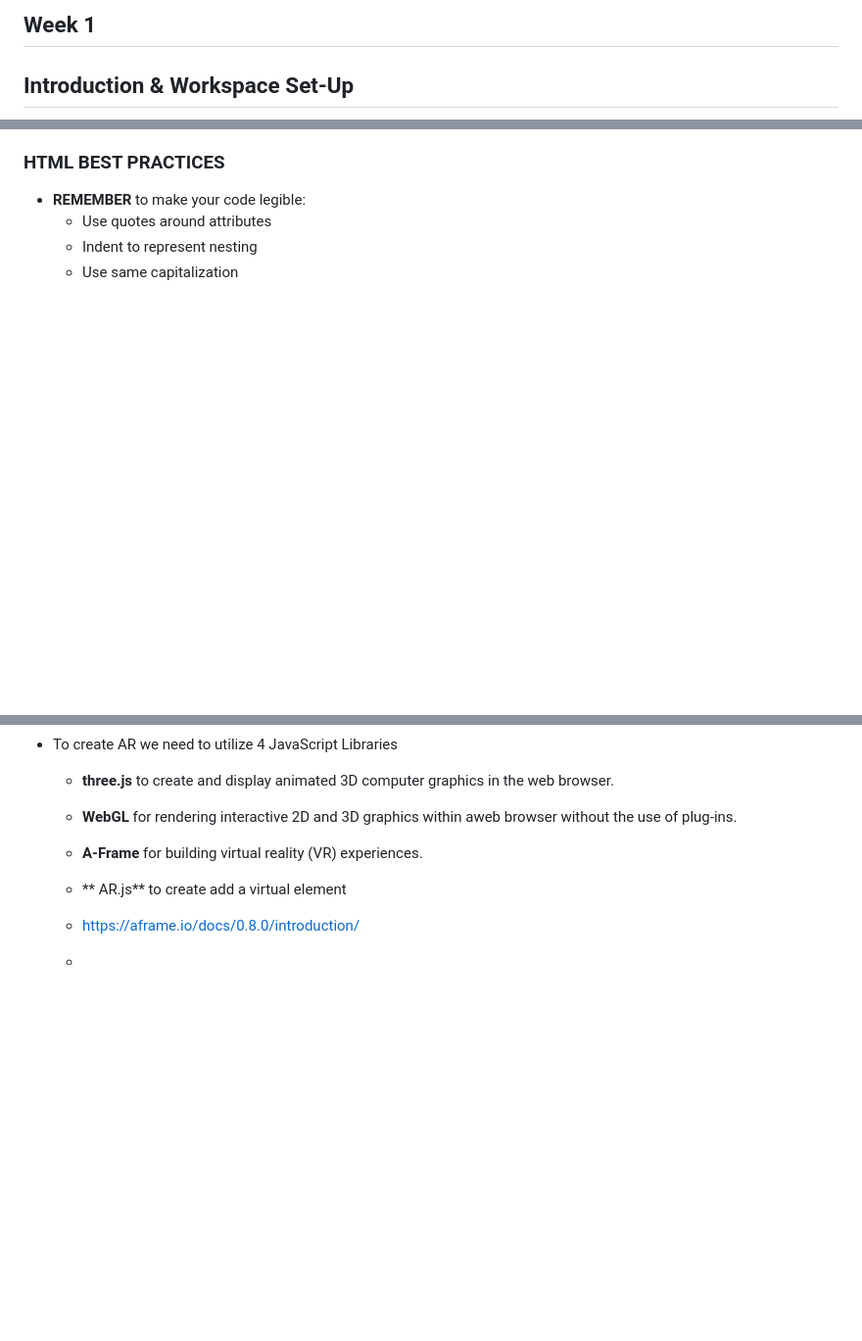
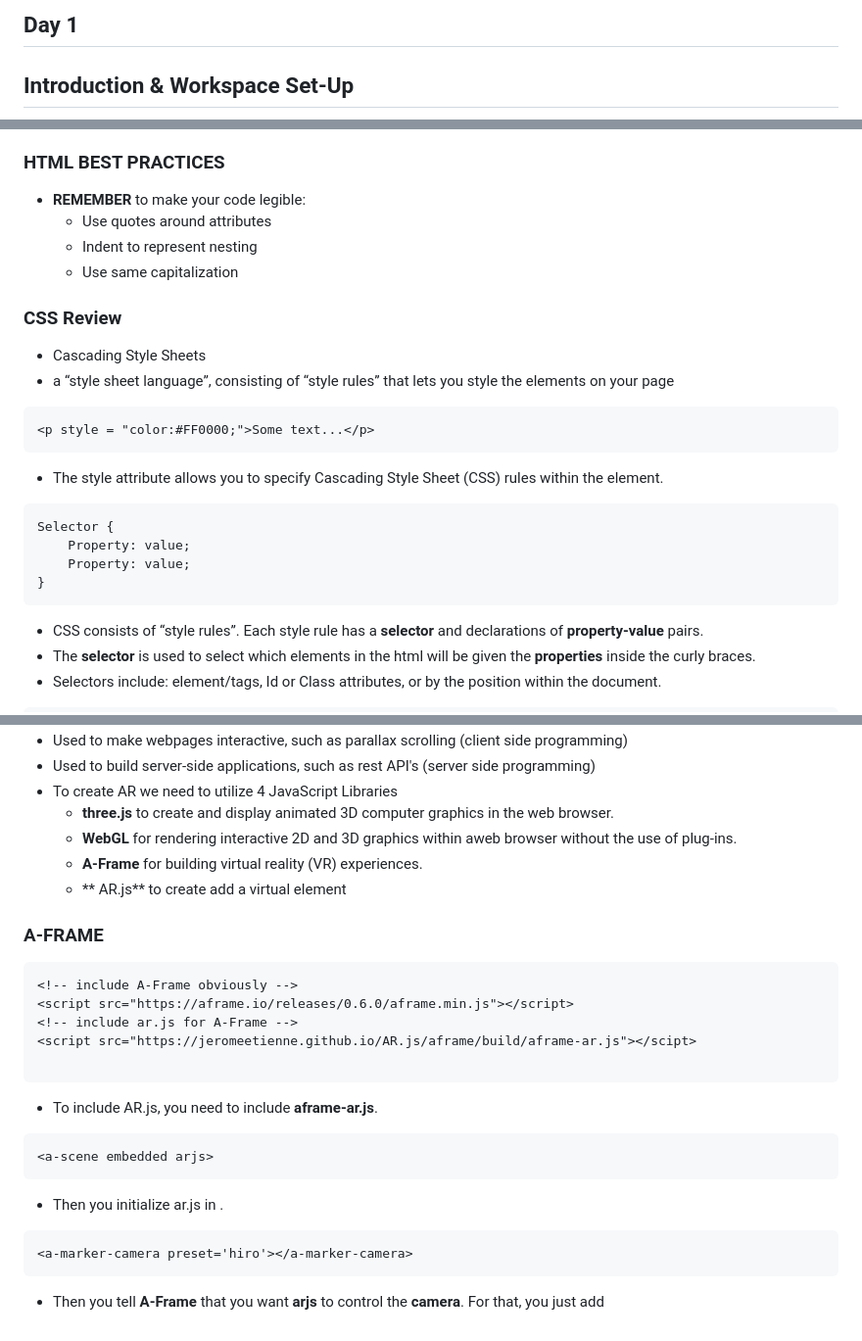
Before and after one commit to compagnb/su-intro2AR, a Markdown page: notes/day1.md, 3 parts joined by grey strips. Shown at 98% size. Rendered like a GitHub page; blank space fills up the shorter version.

`````diff
--- a/notes/day1.md
+++ b/notes/day1.md
@@ -1,4 +1,4 @@
-## Week 1
+## Day 1
 ## Introduction & Workspace Set-Up
 
 ![Pokemon Go!](../img/pokemongo.jpg)
@@ -72,3 +72,23 @@
     * Indent to represent nesting
     * Use same capitalization
 
+### CSS Review
+* Cascading Style Sheets
+* a “style sheet language”, consisting of “style rules” that lets you style the elements on your page
+
+```html
+<p style = "color:#FF0000;">Some text...</p>
+```
+
+* The style attribute allows you to specify Cascading Style Sheet (CSS) rules within the element.
+
+```css
+Selector {
+    Property: value;
+    Property: value;
+}
+```
+* CSS consists of “style rules”. Each style rule has a **selector** and declarations of **property-value** pairs.
+* The **selector** is used to select which elements in the html will be given the **properties** inside the curly braces.
+* Selectors include: element/tags, Id or Class attributes, or by the position within the document.
+
@@ -82,6 +106,20 @@
     * **A-Frame** for building virtual reality (VR) experiences.
     * ** AR.js** to create add a virtual element
 
+### A-FRAME
+```html
+<!-- include A-Frame obviously -->
+<script src="https://aframe.io/releases/0.6.0/aframe.min.js"></script>
+<!-- include ar.js for A-Frame -->
+<script src="https://jeromeetienne.github.io/AR.js/aframe/build/aframe-ar.js"></scipt>
 
-   * https://aframe.io/docs/0.8.0/introduction/
-   *
+````
+* To include AR.js, you need to include **aframe-ar.js**.
+```html
+<a-scene embedded arjs>
+```
+* Then you initialize ar.js in **<a-scene>**.
+```html
+<a-marker-camera preset='hiro'></a-marker-camera>
+```
+* Then you tell **A-Frame** that you want **arjs** to control the **camera**. For that, you just add
`````
Also changed, not shown: other parts of notes/day1.md (+21 -17 lines), README.md (+2 -2 lines), notes/day2.md (+42 -0 lines), img/aimage.png (added), img/atext.png (added), img/attribute.png (added), img/close.png (added), img/open.png (added), 2 other files.
